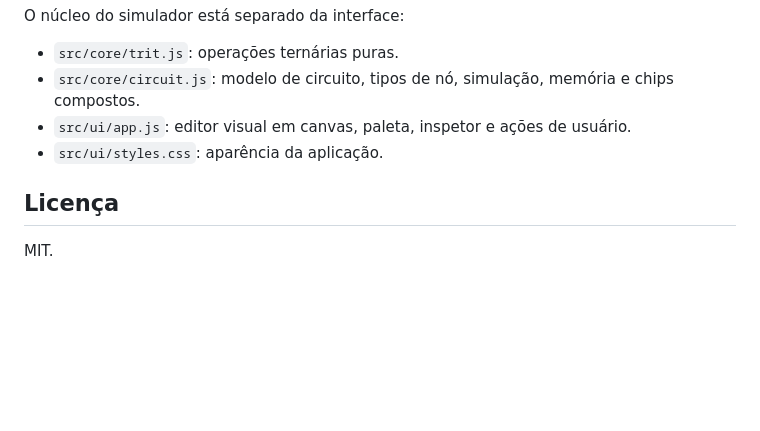
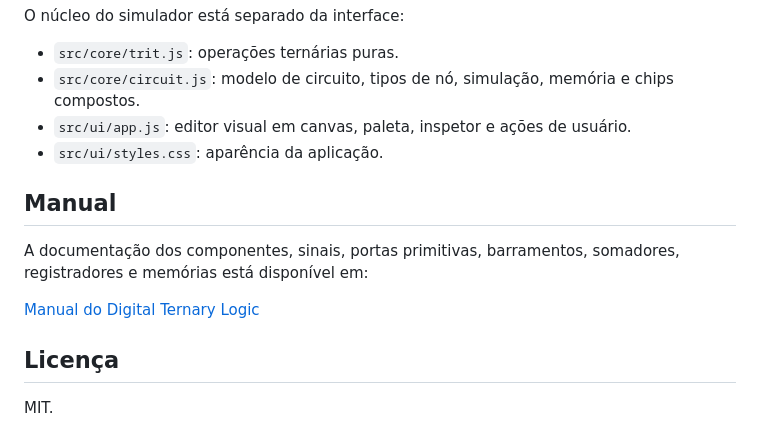
Before and after one commit to charlesmmorais/digital-ternary-logic, a Markdown page: README.md, the part around the change. Drawn GitHub-style; blank space fills up the shorter version.

Commit message:
Update README to include manual section
Add a section for the manual and link to documentation.

```diff
--- a/README.md
+++ b/README.md
@@ -210,6 +210,13 @@ O núcleo do simulador está separado da interface:
 - `src/ui/app.js`: editor visual em canvas, paleta, inspetor e ações de usuário.
 - `src/ui/styles.css`: aparência da aplicação.
 
+## Manual
+
+A documentação dos componentes, sinais, portas primitivas, barramentos, somadores, registradores e memórias está disponível em:
+
+[Manual do Digital Ternary Logic](MANUAL.md)
+
+
 ## Licença
 
 MIT.
```
